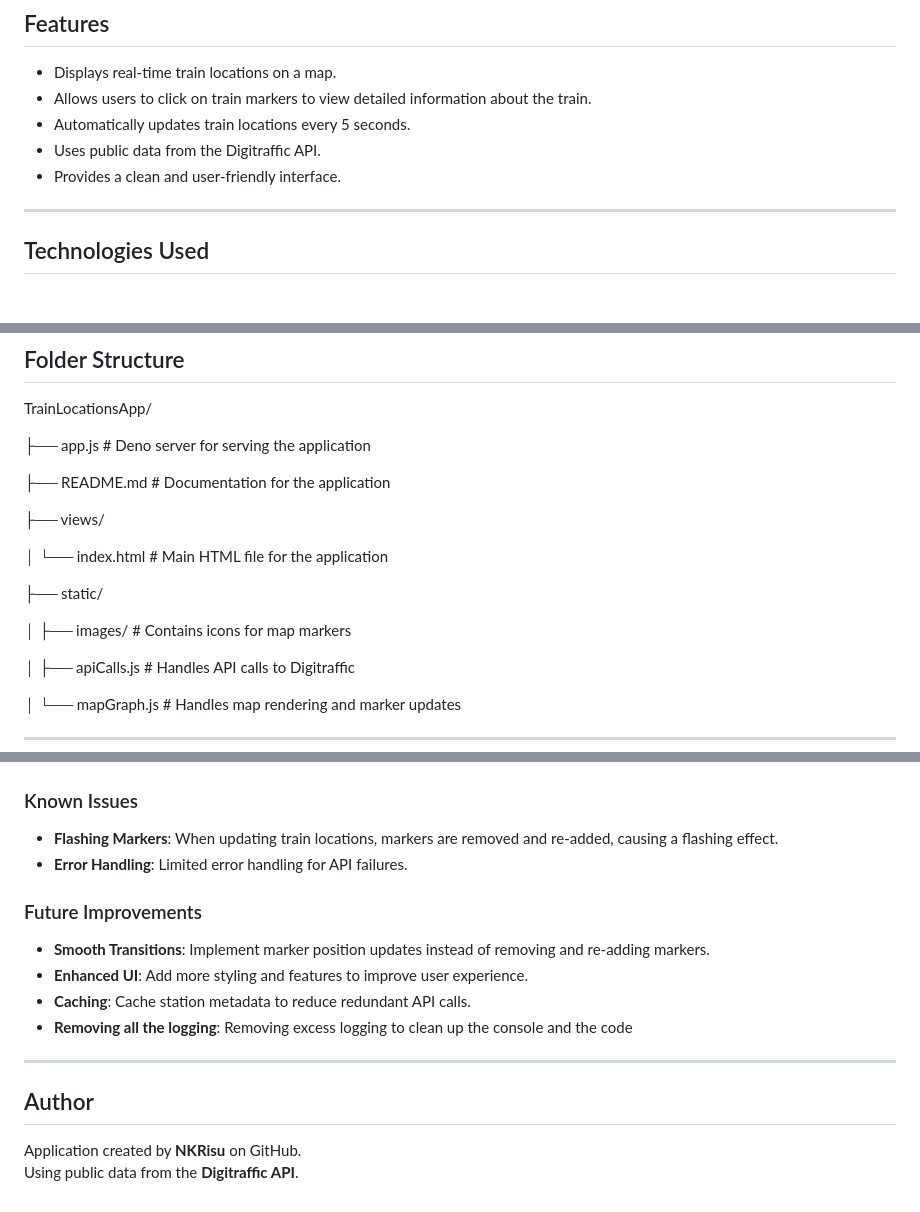
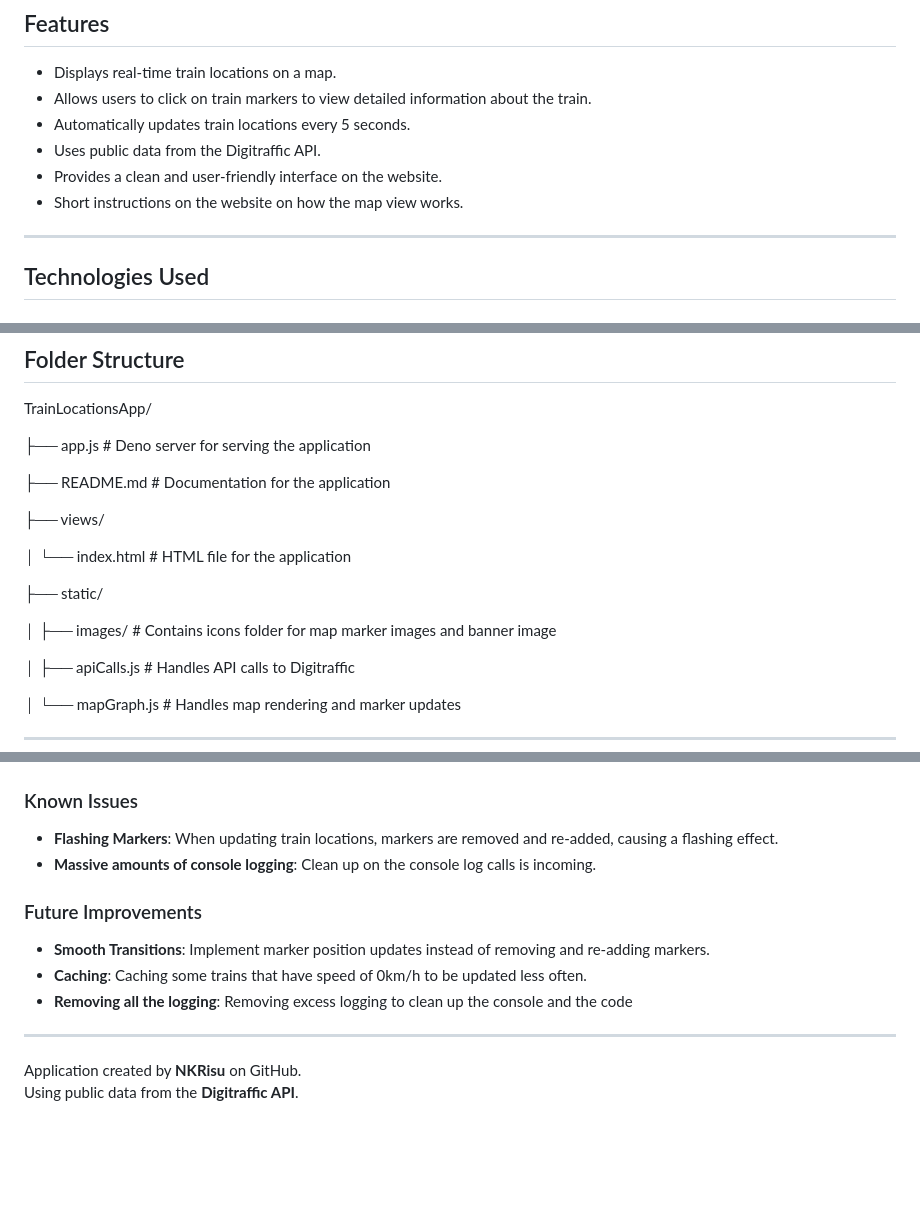
Before and after one commit to NKRisu/effective-octo-bassoon, a Markdown page: README.md, 3 parts joined by grey strips. GitHub-like rendering; blank space fills up the shorter version.

```diff
--- a/README.md
+++ b/README.md
@@ -10,7 +10,8 @@ This application displays real-time train locations on a map using data from the
 - Allows users to click on train markers to view detailed information about the train.
 - Automatically updates train locations every 5 seconds.
 - Uses public data from the Digitraffic API.
-- Provides a clean and user-friendly interface.
+- Provides a clean and user-friendly interface on the website.
+- Short instructions on the website on how the map view works.
 
 ---
 
@@ -82,11 +83,11 @@ TrainLocationsApp/
 
 ├── views/
 
-│   └── index.html  # Main HTML file for the application
+│   └── index.html  # HTML file for the application
 
 ├── static/
 
-│   ├── images/     # Contains icons for map markers
+│   ├── images/     # Contains icons folder for map marker images and banner image
 
 │   ├── apiCalls.js # Handles API calls to Digitraffic
 
@@ -112,17 +113,16 @@ TrainLocationsApp/
 
 ### Known Issues
 - **Flashing Markers**: When updating train locations, markers are removed and re-added, causing a flashing effect.
-- **Error Handling**: Limited error handling for API failures.
+- **Massive amounts of console logging**: Clean up on the console log calls is incoming.
 
 ### Future Improvements
 - **Smooth Transitions**: Implement marker position updates instead of removing and re-adding markers.
-- **Enhanced UI**: Add more styling and features to improve user experience.
-- **Caching**: Cache station metadata to reduce redundant API calls.
+- **Caching**: Caching some trains that have speed of 0km/h to be updated less often.
 - **Removing all the logging**: Removing excess logging to clean up the console and the code
 
 ---
 
-## Author
+
 
 Application created by **NKRisu** on GitHub.
 Using public data from the **Digitraffic API**.
```
